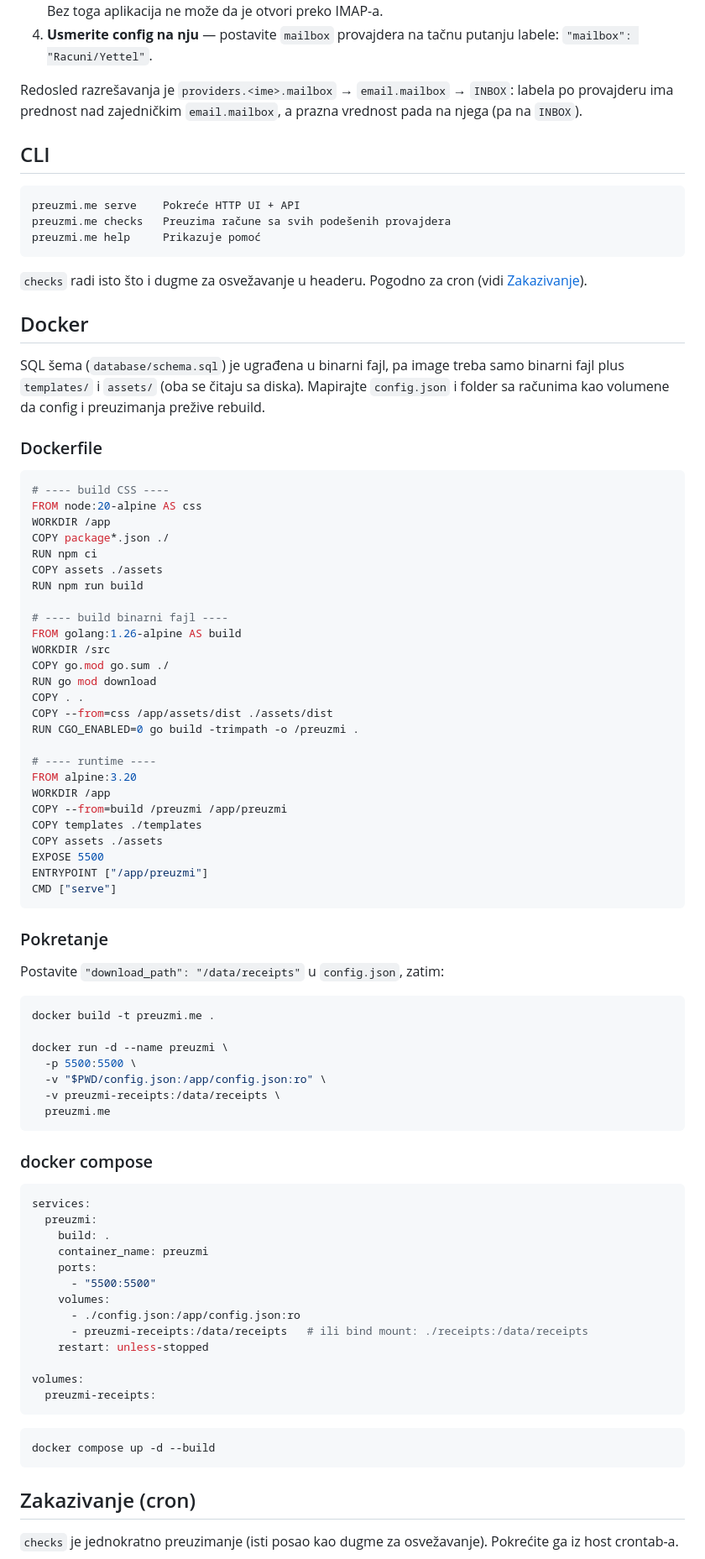
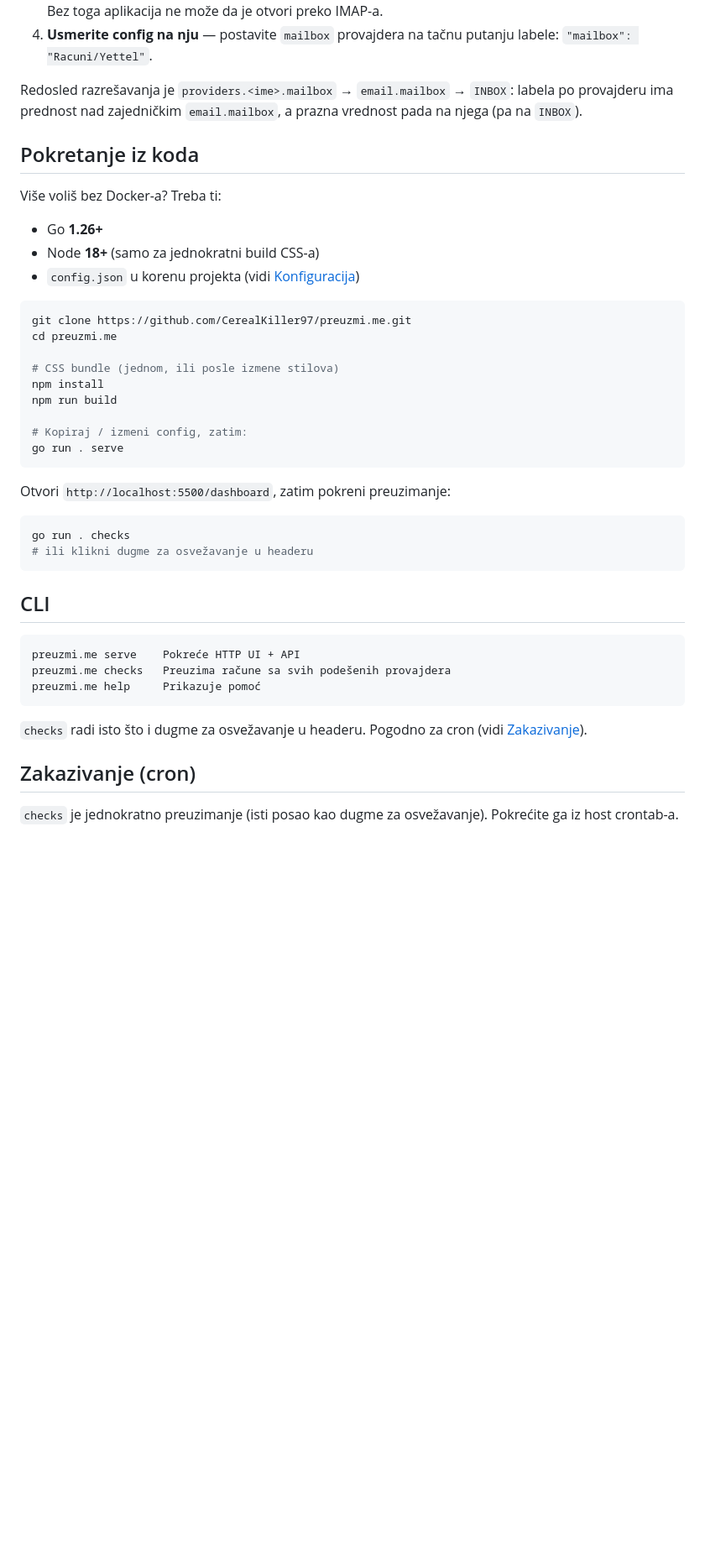
Before and after one commit to CerealKiller97/preuzmi.me, a Markdown page: README.sr.md, the part around one of its changes. Shown at 84% size. GitHub-like rendering; blank space fills up the shorter version.

Commit message:
docs: improve README

````diff
--- a/README.sr.md
+++ b/README.sr.md
@@ -183,6 +198,33 @@ Kada je prazno, `mailbox` na svakom osvežavanju pretražuje ceo `INBOX` — spo
 
 Redosled razrešavanja je `providers.<ime>.mailbox` → `email.mailbox` → `INBOX`: labela po provajderu ima prednost nad zajedničkim `email.mailbox`, a prazna vrednost pada na njega (pa na `INBOX`).
 
+## Pokretanje iz koda
+
+Više voliš bez Docker-a? Treba ti:
+
+- Go **1.26+**
+- Node **18+** (samo za jednokratni build CSS-a)
+- `config.json` u korenu projekta (vidi [Konfiguracija](#konfiguracija))
+
+```bash
+git clone https://github.com/CerealKiller97/preuzmi.me.git
+cd preuzmi.me
+
+# CSS bundle (jednom, ili posle izmene stilova)
+npm install
+npm run build
+
+# Kopiraj / izmeni config, zatim:
+go run . serve
+```
+
+Otvori `http://localhost:5500/dashboard`, zatim pokreni preuzimanje:
+
+```bash
+go run . checks
+# ili klikni dugme za osvežavanje u headeru
+```
+
 ## CLI
 
 ```text
@@ -192,77 +234,6 @@ preuzmi.me help     Prikazuje pomoć
 ```
 
 `checks` radi isto što i dugme za osvežavanje u headeru. Pogodno za cron (vidi [Zakazivanje](#zakazivanje-cron)).
-
-## Docker
-
-SQL šema (`database/schema.sql`) je ugrađena u binarni fajl, pa image treba samo binarni fajl plus `templates/` i `assets/` (oba se čitaju sa diska). Mapirajte `config.json` i folder sa računima kao volumene da config i preuzimanja prežive rebuild.
-
-### Dockerfile
-
-```dockerfile
-# ---- build CSS ----
-FROM node:20-alpine AS css
-WORKDIR /app
-COPY package*.json ./
-RUN npm ci
-COPY assets ./assets
-RUN npm run build
-
-# ---- build binarni fajl ----
-FROM golang:1.26-alpine AS build
-WORKDIR /src
-COPY go.mod go.sum ./
-RUN go mod download
-COPY . .
-COPY --from=css /app/assets/dist ./assets/dist
-RUN CGO_ENABLED=0 go build -trimpath -o /preuzmi .
-
-# ---- runtime ----
-FROM alpine:3.20
-WORKDIR /app
-COPY --from=build /preuzmi /app/preuzmi
-COPY templates ./templates
-COPY assets ./assets
-EXPOSE 5500
-ENTRYPOINT ["/app/preuzmi"]
-CMD ["serve"]
-```
-
-### Pokretanje
-
-Postavite `"download_path": "/data/receipts"` u `config.json`, zatim:
-
-```bash
-docker build -t preuzmi.me .
-
-docker run -d --name preuzmi \
-  -p 5500:5500 \
-  -v "$PWD/config.json:/app/config.json:ro" \
-  -v preuzmi-receipts:/data/receipts \
-  preuzmi.me
-```
-
-### docker compose
-
-```yaml
-services:
-  preuzmi:
-    build: .
-    container_name: preuzmi
-    ports:
-      - "5500:5500"
-    volumes:
-      - ./config.json:/app/config.json:ro
-      - preuzmi-receipts:/data/receipts   # ili bind mount: ./receipts:/data/receipts
-    restart: unless-stopped
-
-volumes:
-  preuzmi-receipts:
-```
-
-```bash
-docker compose up -d --build
-```
 
 ## Zakazivanje (cron)
 
````
Also changed, not shown: other parts of README.sr.md (+48 -33 lines), README.md (+75 -104 lines).
